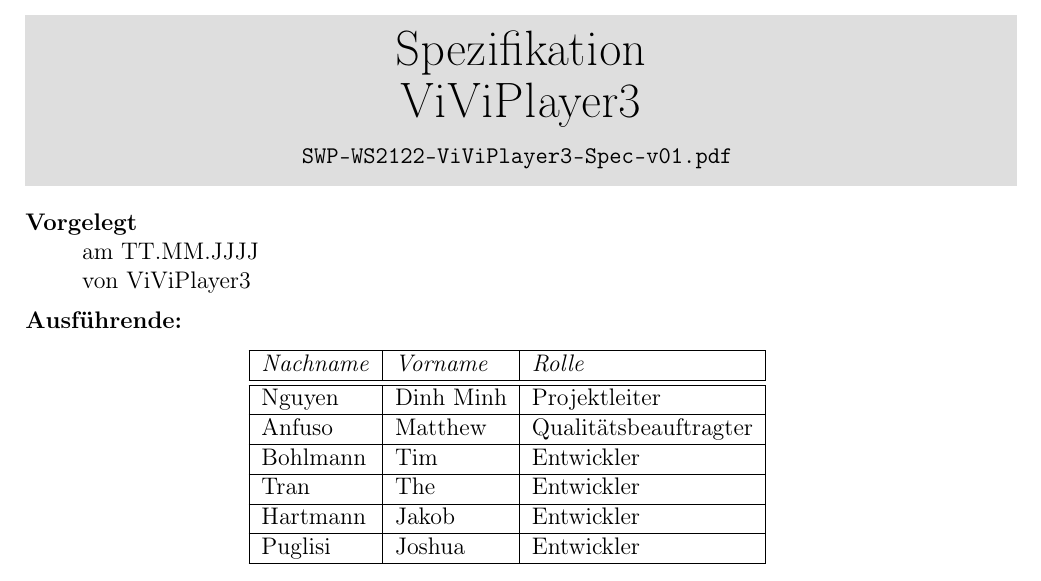
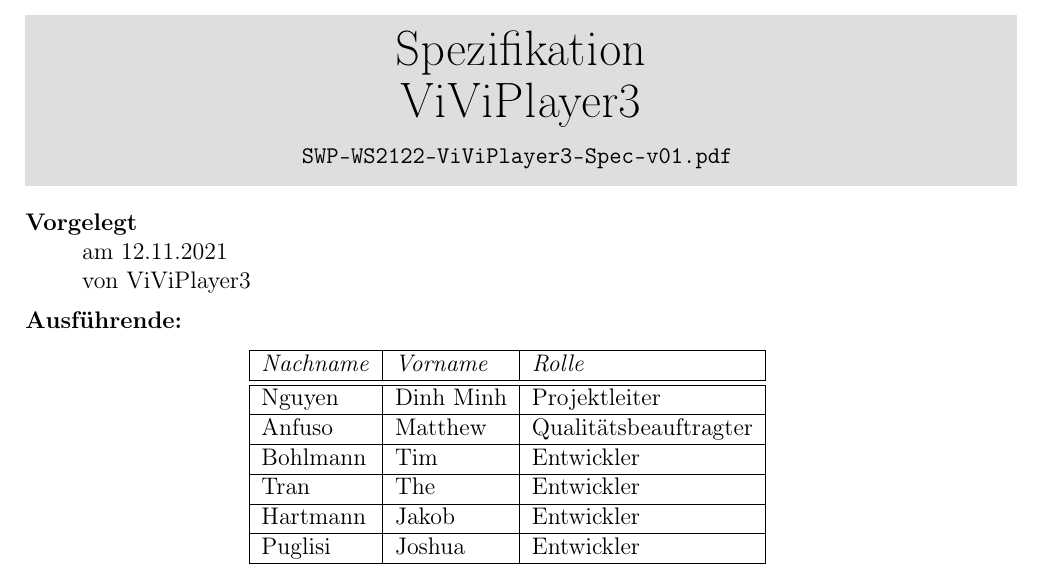
Before and after one commit to dnguyen141/ViViPlayer, a LaTeX document (specification/SWP-WS2122-ViViPlayer3-Spec-v02.tex): part of page 1 of 34, cut so that both start at the same text. Compiled offline with pdfLaTeX.

Commit message:
updated Submit Date

```diff
--- a/specification/SWP-WS2122-ViViPlayer3-Spec-v02.tex
+++ b/specification/SWP-WS2122-ViViPlayer3-Spec-v02.tex
@@ -58,7 +58,7 @@
 	}
 	\end{center}
 	\textbf{Vorgelegt}\\
-		\hspace*{1cm}am TT.MM.JJJJ \\
+		\hspace*{1cm}am 12.11.2021 \\
 		\hspace*{1cm}von ViViPlayer3\\[0.2cm]
 	\textbf{Ausführende:}
 		\begin{center}
```
